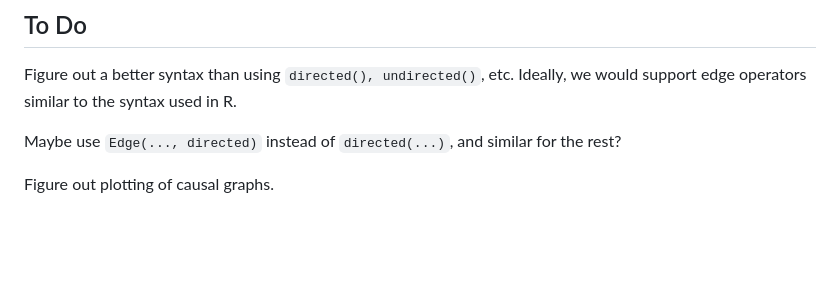
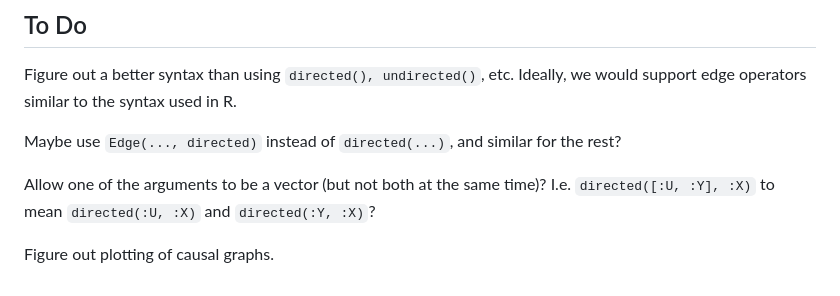
Before and after one commit to BjarkeHautop/CausalStructures.jl, a Markdown page: README.md, the part around the change. Drawn GitHub-style; blank space fills up the shorter version.

Commit message:
Update README todo

```diff
--- a/README.md
+++ b/README.md
@@ -72,4 +72,6 @@ Figure out a better syntax than using `directed(), undirected()`, etc. Ideally,
 
 Maybe use `Edge(..., directed)` instead of `directed(...)`, and similar for the rest?
 
+Allow one of the arguments to be a vector (but not both at the same time)? I.e. `directed([:U, :Y], :X)` to mean `directed(:U, :X)` and `directed(:Y, :X)`?
+
 Figure out plotting of causal graphs.
```
